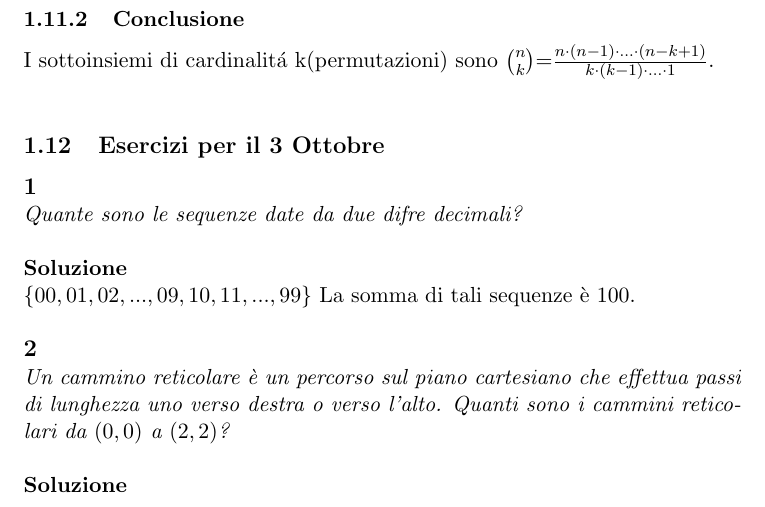
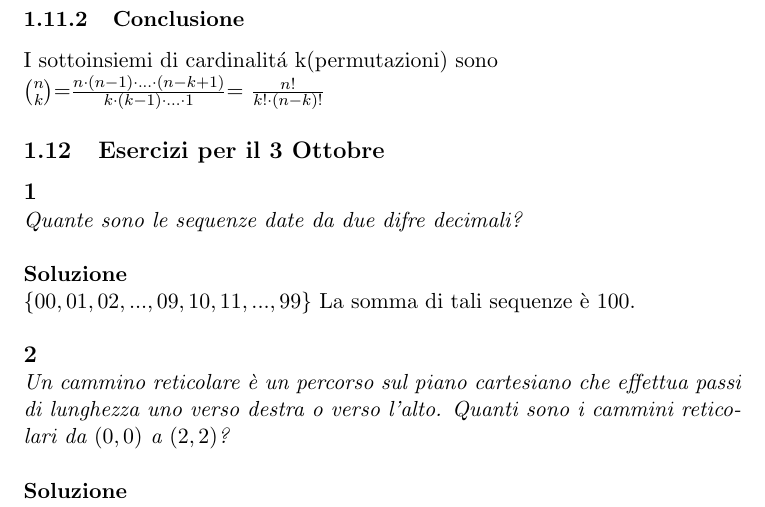
Before and after one commit to stormtroober/MdP-LaTex, a LaTeX document (MatDiscrProb.tex): part of page 11 of 12, cut so that both start at the same text. Compiled offline with pdfLaTeX.

Commit message:
completato una formula

```diff
--- a/MatDiscrProb.tex
+++ b/MatDiscrProb.tex
@@ -286,7 +286,7 @@
             Per \textbf{ogni} combinazione ho esattamente $k!$ disposizioni la cui immagine \'e la combinazione data: sono tutte le permutazione di questi k elementi.\\
             Il numero di disposizioni \'e quindi $k!$ volte il numero delle combinazioni.
             \subsubsection{Conclusione}
-			I sottoinsiemi di cardinalit\'a k(permutazioni) sono $\binom{n}{k}$=$\frac{n\cdot(n-1)\cdot...\cdot(n-k+1)}{k\cdot(k-1)\cdot...\cdot1}$.\\
+			I sottoinsiemi di cardinalit\'a k(permutazioni) sono \\ $\binom{n}{k}$=$\frac{n\cdot(n-1)\cdot...\cdot(n-k+1)}{k\cdot(k-1)\cdot...\cdot1}$= $\frac{n!}{k!\cdot(n-k)!}$
 
             \subsection{Esercizi per il 3 Ottobre}
 			\textbf{\large 1} \\
```
Also changed, not shown: MatDiscrProb.pdf.
